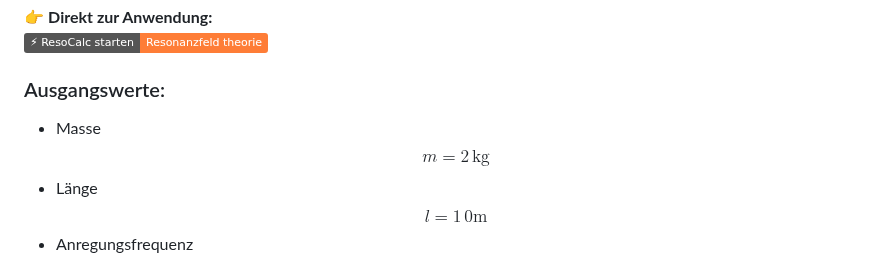
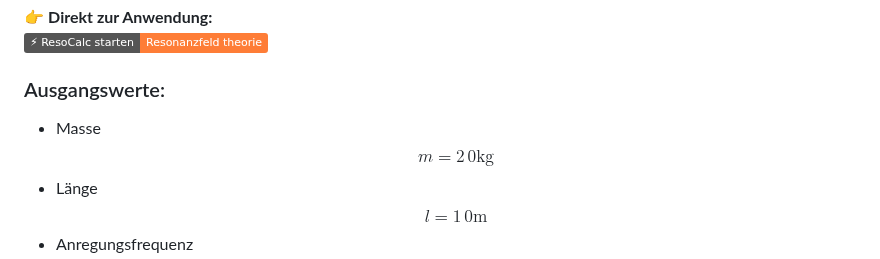
Before and after one commit to DominicReneSchu/public, a Markdown page: Konzepte/ResoCalc/resocalc.md, the part around the change. Rendered like a GitHub page; badges without logos.

Commit message:
Aktualisiert

```diff
--- a/Konzepte/ResoCalc/resocalc.md
+++ b/Konzepte/ResoCalc/resocalc.md
@@ -6,7 +6,7 @@ In diesem Abschnitt vergleichen wir die klassische mechanische Berechnung des ef
 [![⚡ ResoCalc starten](https://img.shields.io/badge/⚡_ResoCalc_starten-Resonanzfeld_theorie-orange)](https://resoshift.com/)
 
 ### Ausgangswerte:
-- Masse $$m = 2\,\mathrm{kg}$$
+- Masse $$m = 2\,0\mathrm{kg}$$
 - Länge $$l = 1\,0\mathrm{m}$$
 - Anregungsfrequenz $$f = 10\,0\mathrm{Hz}$$
 - Resonanzfrequenz $$f_r = 5\,0\mathrm{Hz}$$
```
